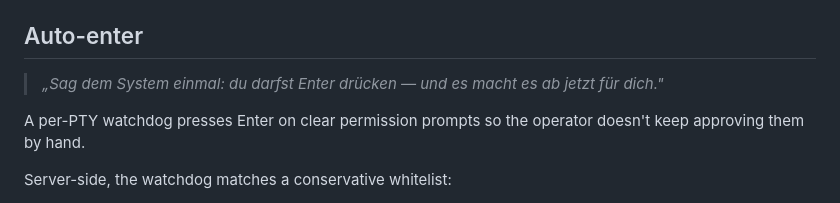
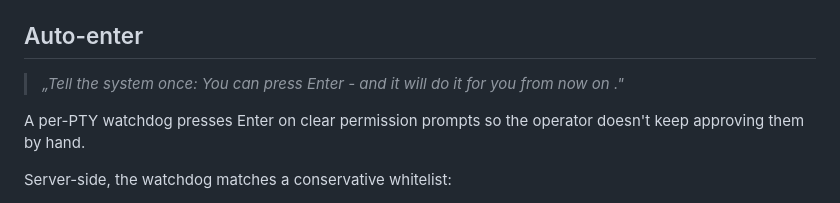
Before and after one commit to BEKO2210/AgentForge-Command, a Markdown page: README.md, the part around the change. Rendered like a GitHub page.

Commit message:
Update translation for auto-enter feature description

```diff
--- a/README.md
+++ b/README.md
@@ -198,7 +198,7 @@ line. Press `/` to focus, `Enter` to dispatch, `Esc` to close any drawer.
 
 ## Auto-enter
 
-> *„Sag dem System einmal: du darfst Enter drücken — und es macht es ab jetzt für dich."*
+> *„Tell the system once: You can press Enter - and it will do it for you from now on ."*
 
 A per-PTY watchdog presses Enter on clear permission prompts so the operator
 doesn't keep approving them by hand.
```
